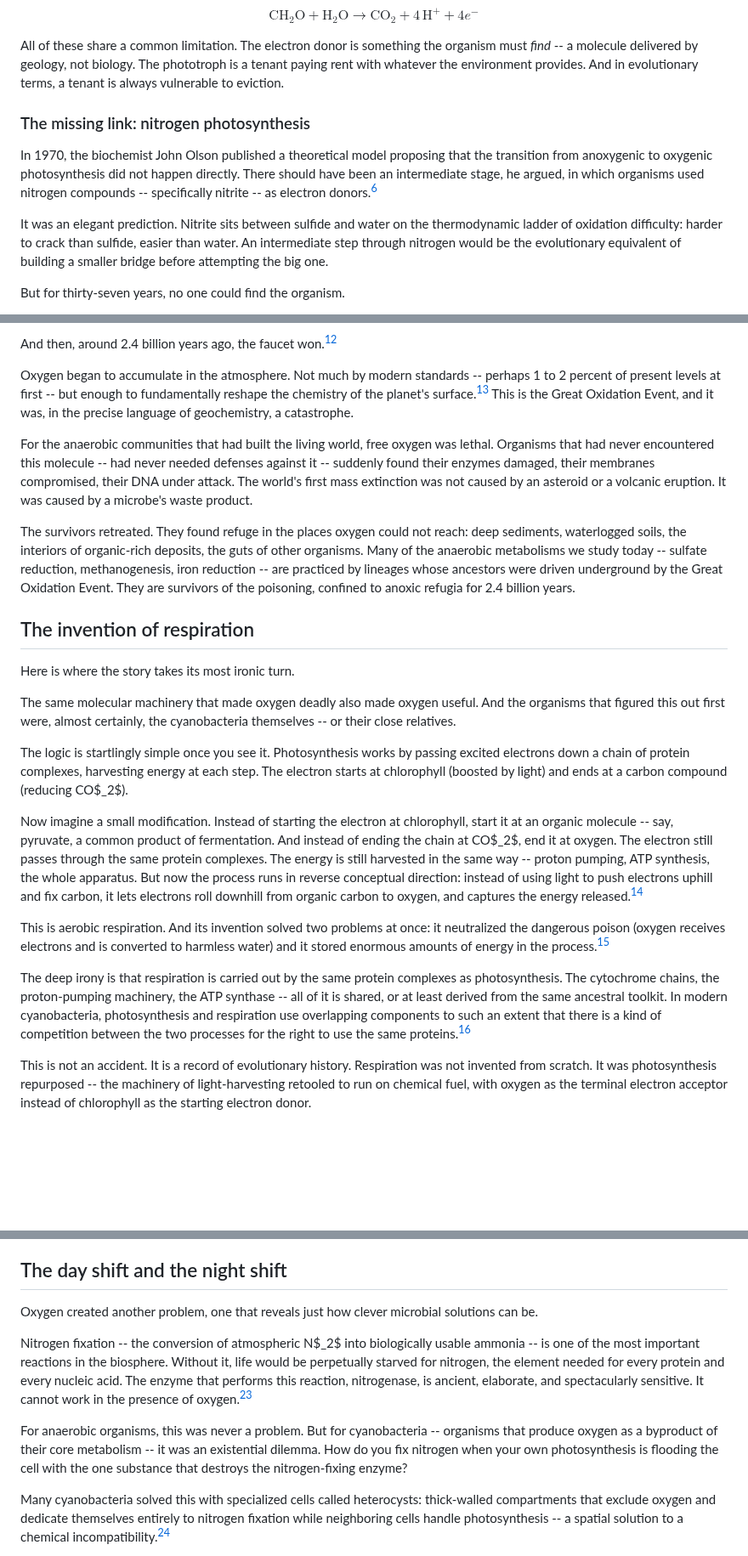
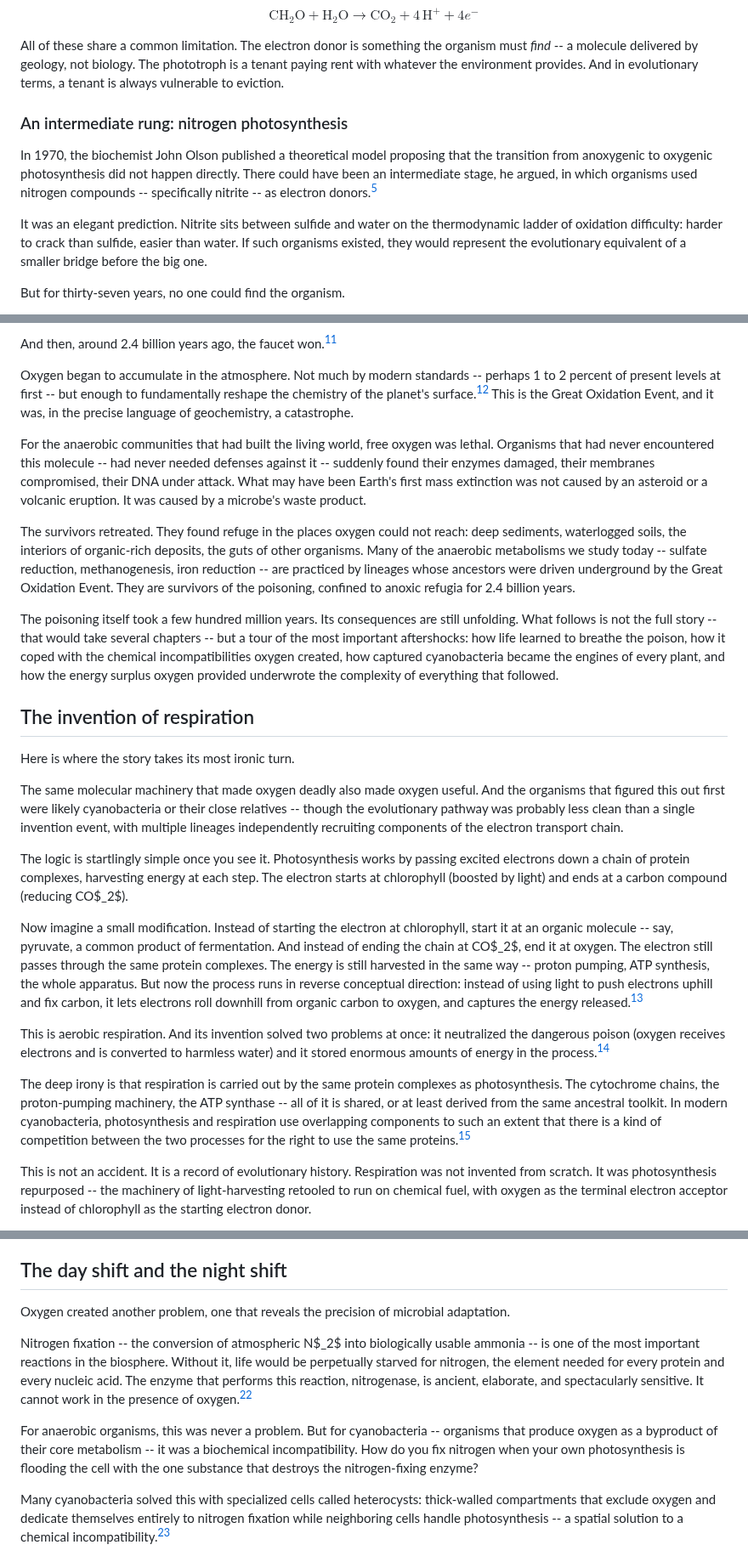
Before and after one commit to pycckuu/the-book, a Markdown page: chapters/05-the-poisoning.md, 3 parts joined by grey strips. Shown at 85% size. Rendered like a GitHub page; blank space fills up the shorter version.

```diff
--- a/chapters/05-the-poisoning.md
+++ b/chapters/05-the-poisoning.md
@@ -60,11 +60,11 @@ $$\text{CH}_2\text{O} + \text{H}_2\text{O} \longrightarrow \text{CO}_2 + 4\,\tex
 
 All of these share a common limitation. The electron donor is something the organism must *find* -- a molecule delivered by geology, not biology. The phototroph is a tenant paying rent with whatever the environment provides. And in evolutionary terms, a tenant is always vulnerable to eviction.
 
-### The missing link: nitrogen photosynthesis
+### An intermediate rung: nitrogen photosynthesis
 
-In 1970, the biochemist John Olson published a theoretical model proposing that the transition from anoxygenic to oxygenic photosynthesis did not happen directly. There should have been an intermediate stage, he argued, in which organisms used nitrogen compounds -- specifically nitrite -- as electron donors.[^olson1970]
+In 1970, the biochemist John Olson published a theoretical model proposing that the transition from anoxygenic to oxygenic photosynthesis did not happen directly. There could have been an intermediate stage, he argued, in which organisms used nitrogen compounds -- specifically nitrite -- as electron donors.[^olson1970]
 
-It was an elegant prediction. Nitrite sits between sulfide and water on the thermodynamic ladder of oxidation difficulty: harder to crack than sulfide, easier than water. An intermediate step through nitrogen would be the evolutionary equivalent of building a smaller bridge before attempting the big one.
+It was an elegant prediction. Nitrite sits between sulfide and water on the thermodynamic ladder of oxidation difficulty: harder to crack than sulfide, easier than water. If such organisms existed, they would represent the evolutionary equivalent of a smaller bridge before the big one.
 
 But for thirty-seven years, no one could find the organism.
 
@@ -118,23 +118,25 @@ And then, around 2.4 billion years ago, the faucet won.[^goe_timing]
 
 Oxygen began to accumulate in the atmosphere. Not much by modern standards -- perhaps 1 to 2 percent of present levels at first -- but enough to fundamentally reshape the chemistry of the planet's surface.[^goe_oxygen_levels] This is the Great Oxidation Event, and it was, in the precise language of geochemistry, a catastrophe.
 
-For the anaerobic communities that had built the living world, free oxygen was lethal. Organisms that had never encountered this molecule -- had never needed defenses against it -- suddenly found their enzymes damaged, their membranes compromised, their DNA under attack. The world's first mass extinction was not caused by an asteroid or a volcanic eruption. It was caused by a microbe's waste product.
+For the anaerobic communities that had built the living world, free oxygen was lethal. Organisms that had never encountered this molecule -- had never needed defenses against it -- suddenly found their enzymes damaged, their membranes compromised, their DNA under attack. What may have been Earth's first mass extinction was not caused by an asteroid or a volcanic eruption. It was caused by a microbe's waste product.
 
 The survivors retreated. They found refuge in the places oxygen could not reach: deep sediments, waterlogged soils, the interiors of organic-rich deposits, the guts of other organisms. Many of the anaerobic metabolisms we study today -- sulfate reduction, methanogenesis, iron reduction -- are practiced by lineages whose ancestors were driven underground by the Great Oxidation Event. They are survivors of the poisoning, confined to anoxic refugia for 2.4 billion years.
+
+The poisoning itself took a few hundred million years. Its consequences are still unfolding. What follows is not the full story -- that would take several chapters -- but a tour of the most important aftershocks: how life learned to breathe the poison, how it coped with the chemical incompatibilities oxygen created, how captured cyanobacteria became the engines of every plant, and how the energy surplus oxygen provided underwrote the complexity of everything that followed.
 
 ## The invention of respiration
 
 Here is where the story takes its most ironic turn.
 
-The same molecular machinery that made oxygen deadly also made oxygen useful. And the organisms that figured this out first were, almost certainly, the cyanobacteria themselves -- or their close relatives.
+The same molecular machinery that made oxygen deadly also made oxygen useful. And the organisms that figured this out first were likely cyanobacteria or their close relatives -- though the evolutionary pathway was probably less clean than a single invention event, with multiple lineages independently recruiting components of the electron transport chain.
 
 The logic is startlingly simple once you see it. Photosynthesis works by passing excited electrons down a chain of protein complexes, harvesting energy at each step. The electron starts at chlorophyll (boosted by light) and ends at a carbon compound (reducing CO$_2$).
 
 Now imagine a small modification. Instead of starting the electron at chlorophyll, start it at an organic molecule -- say, pyruvate, a common product of fermentation. And instead of ending the chain at CO$_2$, end it at oxygen. The electron still passes through the same protein complexes. The energy is still harvested in the same way -- proton pumping, ATP synthesis, the whole apparatus. But now the process runs in reverse conceptual direction: instead of using light to push electrons uphill and fix carbon, it lets electrons roll downhill from organic carbon to oxygen, and captures the energy released.[^respiration_origin]
 
-This is aerobic respiration. And its invention solved two problems at once: it neutralized the dangerous poison (oxygen receives electrons and is converted to harmless water) and it stored enormous amounts of energy in the process.[^markov_respiration]
+This is aerobic respiration. And its invention solved two problems at once: it neutralized the dangerous poison (oxygen receives electrons and is converted to harmless water) and it stored enormous amounts of energy in the process.[^respiration_ancestry]
 
-The deep irony is that respiration is carried out by the same protein complexes as photosynthesis. The cytochrome chains, the proton-pumping machinery, the ATP synthase -- all of it is shared, or at least derived from the same ancestral toolkit. In modern cyanobacteria, photosynthesis and respiration use overlapping components to such an extent that there is a kind of competition between the two processes for the right to use the same proteins.[^markov_competition]
+The deep irony is that respiration is carried out by the same protein complexes as photosynthesis. The cytochrome chains, the proton-pumping machinery, the ATP synthase -- all of it is shared, or at least derived from the same ancestral toolkit. In modern cyanobacteria, photosynthesis and respiration use overlapping components to such an extent that there is a kind of competition between the two processes for the right to use the same proteins.[^shared_complexes]
 
 This is not an accident. It is a record of evolutionary history. Respiration was not invented from scratch. It was photosynthesis repurposed -- the machinery of light-harvesting retooled to run on chemical fuel, with oxygen as the terminal electron acceptor instead of chlorophyll as the starting electron donor.
 
@@ -162,11 +164,11 @@ where $E_a$ is the apparent activation energy.[^middelburg1996] A caveat: the Ar
 
 ## The day shift and the night shift
 
-Oxygen created another problem, one that reveals just how clever microbial solutions can be.
+Oxygen created another problem, one that reveals the precision of microbial adaptation.
 
-Nitrogen fixation -- the conversion of atmospheric N$_2$ into biologically usable ammonia -- is one of the most important reactions in the biosphere. Without it, life would be perpetually starved for nitrogen, the element needed for every protein and every nucleic acid. The enzyme that performs this reaction, nitrogenase, is ancient, elaborate, and spectacularly sensitive. It cannot work in the presence of oxygen.[^markov_nitrogenase]
+Nitrogen fixation -- the conversion of atmospheric N$_2$ into biologically usable ammonia -- is one of the most important reactions in the biosphere. Without it, life would be perpetually starved for nitrogen, the element needed for every protein and every nucleic acid. The enzyme that performs this reaction, nitrogenase, is ancient, elaborate, and spectacularly sensitive. It cannot work in the presence of oxygen.[^nitrogenase_sensitivity]
 
-For anaerobic organisms, this was never a problem. But for cyanobacteria -- organisms that produce oxygen as a byproduct of their core metabolism -- it was an existential dilemma. How do you fix nitrogen when your own photosynthesis is flooding the cell with the one substance that destroys the nitrogen-fixing enzyme?
+For anaerobic organisms, this was never a problem. But for cyanobacteria -- organisms that produce oxygen as a byproduct of their core metabolism -- it was a biochemical incompatibility. How do you fix nitrogen when your own photosynthesis is flooding the cell with the one substance that destroys the nitrogen-fixing enzyme?
 
 Many cyanobacteria solved this with specialized cells called heterocysts: thick-walled compartments that exclude oxygen and dedicate themselves entirely to nitrogen fixation while neighboring cells handle photosynthesis -- a spatial solution to a chemical incompatibility.[^heterocysts]
 
```
Also changed, not shown: other parts of chapters/05-the-poisoning.md (+11 -13 lines).
